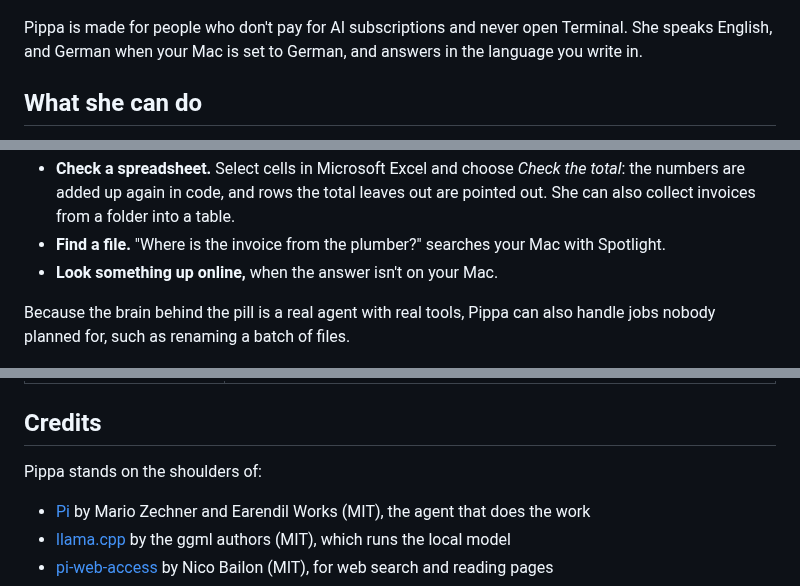
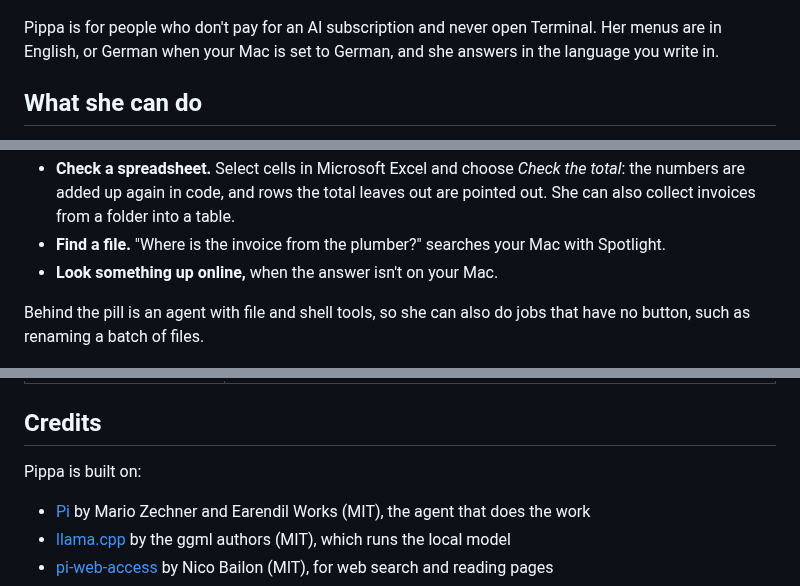
Before and after one commit to tschnorpfeil/pippa, a Markdown page: README.md, 3 parts joined by grey strips. Drawn GitHub-style.

```diff
--- a/README.md
+++ b/README.md
@@ -41,7 +39,7 @@ Most AI apps start with an empty text box and expect you to know what to ask. Pi
   </picture>
 </p>
 
-Pippa is made for people who don't pay for AI subscriptions and never open Terminal. She speaks English, and German when your Mac is set to German, and answers in the language you write in.
+Pippa is for people who don't pay for an AI subscription and never open Terminal. Her menus are in English, or German when your Mac is set to German, and she answers in the language you write in.
 
 ## What she can do
 
@@ -54,7 +52,7 @@ Pippa is made for people who don't pay for AI subscriptions and never open Termi
 - **Find a file.** "Where is the invoice from the plumber?" searches your Mac with Spotlight.
 - **Look something up online,** when the answer isn't on your Mac.
 
-Because the brain behind the pill is a real agent with real tools, Pippa can also handle jobs nobody planned for, such as renaming a batch of files.
+Behind the pill is an agent with file and shell tools, so she can also do jobs that have no button, such as renaming a batch of files.
 
 <p align="center">
   <picture>
@@ -149,7 +148,7 @@ Signing, notarizing, environment variables and where Pippa keeps its data: [docs
 
 ## Credits
 
-Pippa stands on the shoulders of:
+Pippa is built on:
 
 - [Pi](https://github.com/earendil-works/pi) by Mario Zechner and Earendil Works (MIT), the agent that does the work
 - [llama.cpp](https://github.com/ggml-org/llama.cpp) by the ggml authors (MIT), which runs the local model
```
Also changed, not shown: other parts of README.md (+13 -14 lines), site/apple-touch-icon.png, site/icon-512.png, 3 other files.
